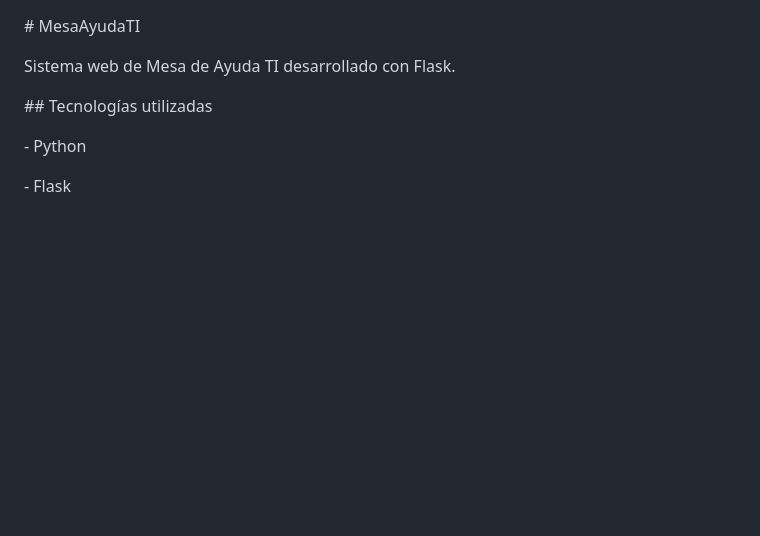
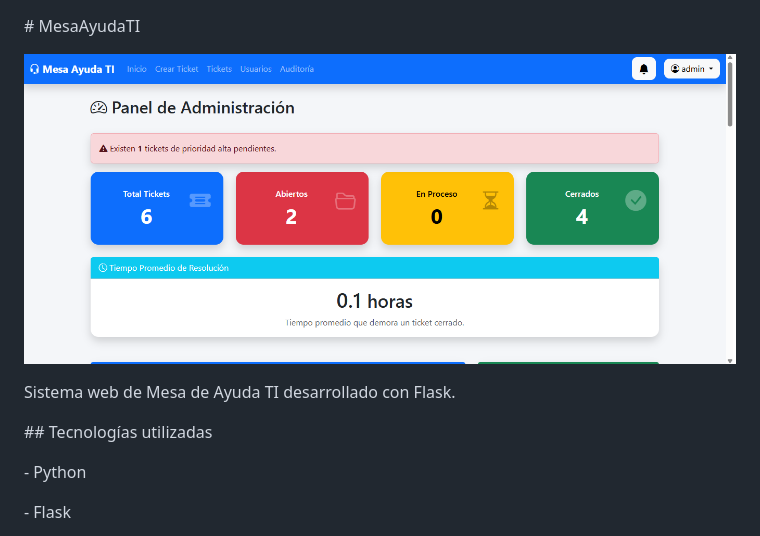
Before and after one commit to patriknielscortes-beep/MesaAyudaTI, a Markdown page: README.md, the part around the change. GitHub-like rendering; pictures changed too: screenshots/dashboard-admin.png (added); blank space fills up the shorter version.

Commit message:
Agrega captura del dashboard al README

```diff
--- a/README.md
+++ b/README.md
@@ -1,5 +1,6 @@
 \# MesaAyudaTI
 
+![Dashboard Administrador](screenshots/dashboard-admin.png)
 
 
 Sistema web de Mesa de Ayuda TI desarrollado con Flask.
```
